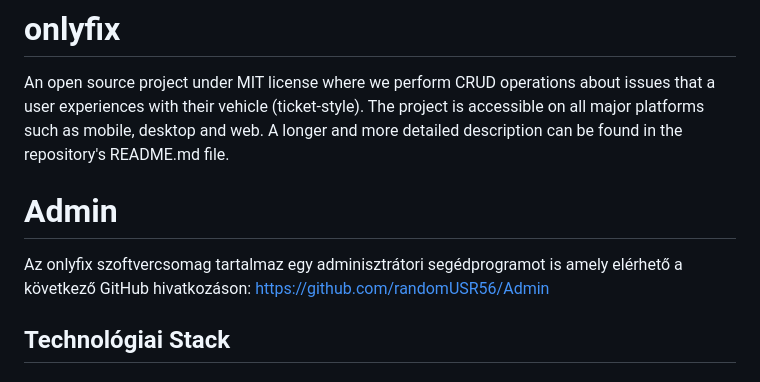
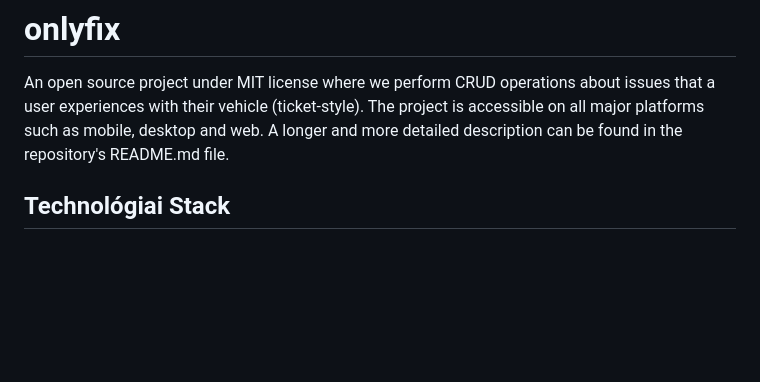
Before and after one commit to randomUSR56/onlyfix, a Markdown page: README.md, the part around the change. Rendered like a GitHub page; blank space fills up the shorter version.

Commit message:
Revert "Add admin section with GitHub link"
This reverts commit 3cf53a2808e803a83ebe6060acb7e74bd51da645.

```diff
--- a/README.md
+++ b/README.md
@@ -1,9 +1,6 @@
 # onlyfix
 
 An open source project under MIT license where we perform CRUD operations about issues that a user experiences with their vehicle (ticket-style). The project is accessible on all major platforms such as mobile, desktop and web. A longer and more detailed description can be found in the repository's README.md file.
-
-# Admin
-Az onlyfix szoftvercsomag tartalmaz egy adminisztrátori segédprogramot is amely elérhető a következő GitHub hivatkozáson: https://github.com/randomUSR56/Admin
 
 ## Technológiai Stack
 
```
